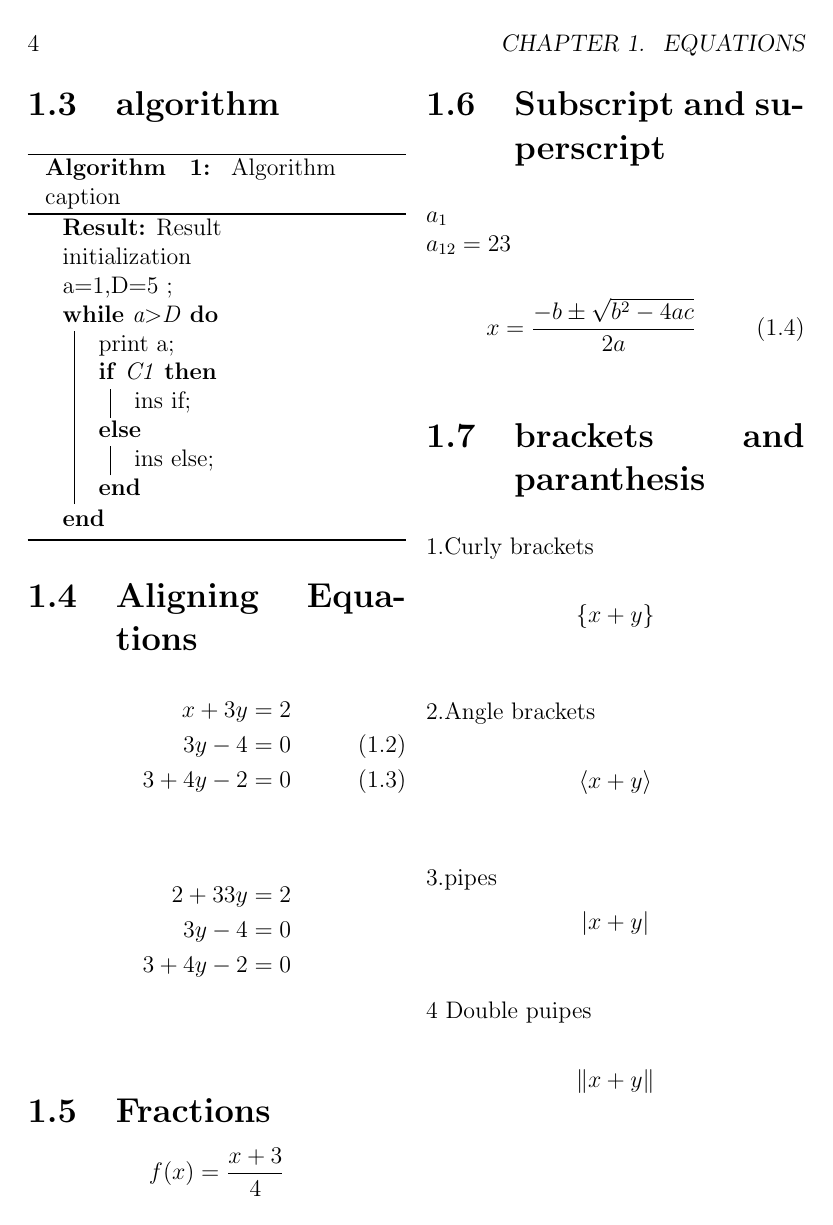
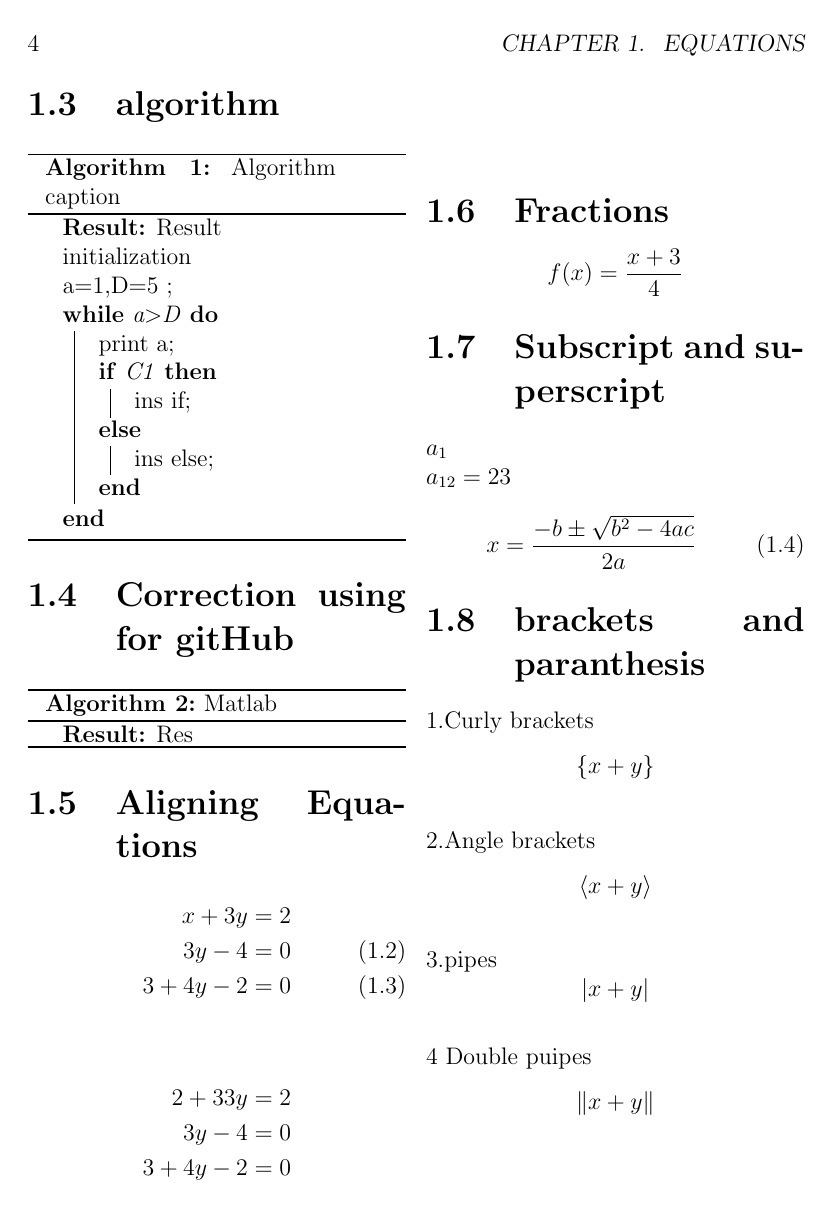
Before and after one commit to manjuccsuresh/MytexDemo, a LaTeX thesis (new1.tex): page 4 of 7. Compiled offline with pdfLaTeX.

Commit message:
added algorithm

```diff
--- a/new1.tex
+++ b/new1.tex
@@ -47,7 +47,11 @@ a=1,D=5 \;
 
 \end{algorithm}
 
-
+\section{Correction using for gitHub}
+\begin{algorithm}[H]
+\caption{Matlab}
+\KwResult{Res}
+\end{algorithm}
 \section {Aligning Equations}
 \begin{align}
  x+3y &=2 \nonumber\\
```
